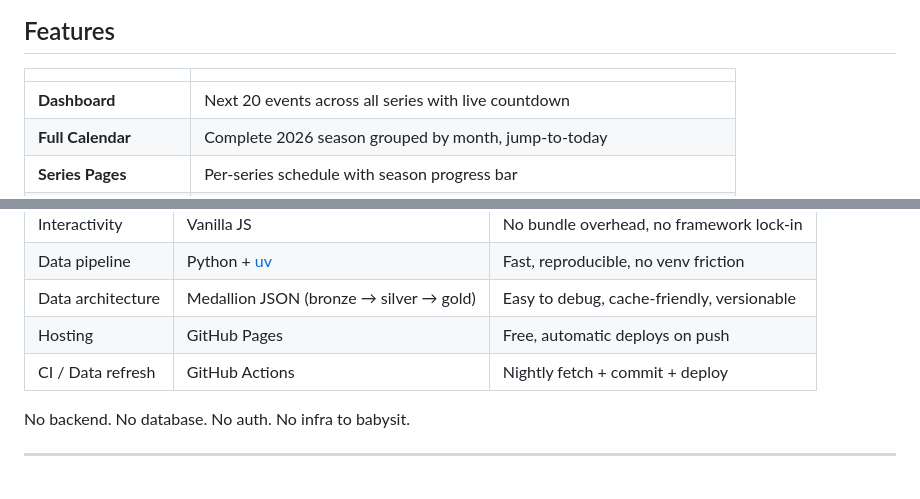
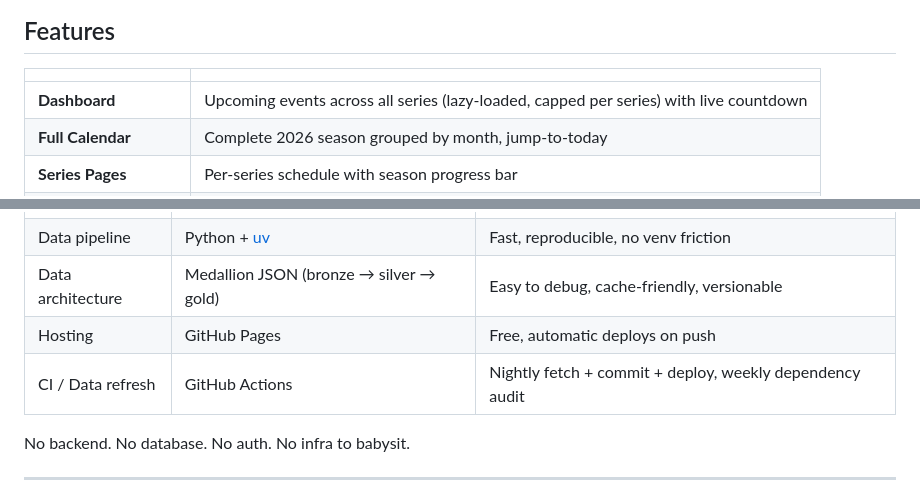
Before and after one commit to Frankiey/Racing_event_tracker, a Markdown page: README.md, 2 parts joined by grey strips. Rendered like a GitHub page.

```diff
--- a/README.md
+++ b/README.md
@@ -30,7 +30,7 @@ RaceTrack fixes that. One URL, every series, your local times, your watchlist. T
 
 | | |
 |---|---|
-| **Dashboard** | Next 20 events across all series with live countdown |
+| **Dashboard** | Upcoming events across all series (lazy-loaded, capped per series) with live countdown |
 | **Full Calendar** | Complete 2026 season grouped by month, jump-to-today |
 | **Series Pages** | Per-series schedule with season progress bar |
 | **Event Modal** | Full session breakdown with local times on click |
@@ -77,7 +77,7 @@ RaceTrack fixes that. One URL, every series, your local times, your watchlist. T
 | Data pipeline | Python + [uv](https://github.com/astral-sh/uv) | Fast, reproducible, no venv friction |
 | Data architecture | Medallion JSON (bronze → silver → gold) | Easy to debug, cache-friendly, versionable |
 | Hosting | GitHub Pages | Free, automatic deploys on push |
-| CI / Data refresh | GitHub Actions | Nightly fetch + commit + deploy |
+| CI / Data refresh | GitHub Actions | Nightly fetch + commit + deploy, weekly dependency audit |
 
 No backend. No database. No auth. No infra to babysit.
 
```
Also changed, not shown: other parts of README.md (+5 -7 lines).
